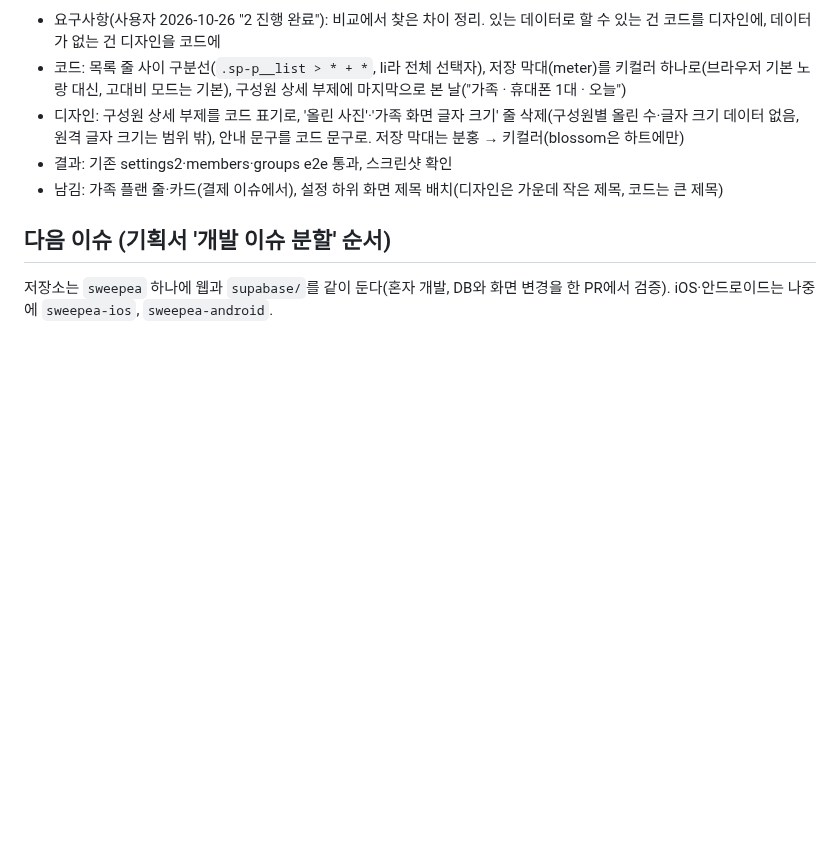
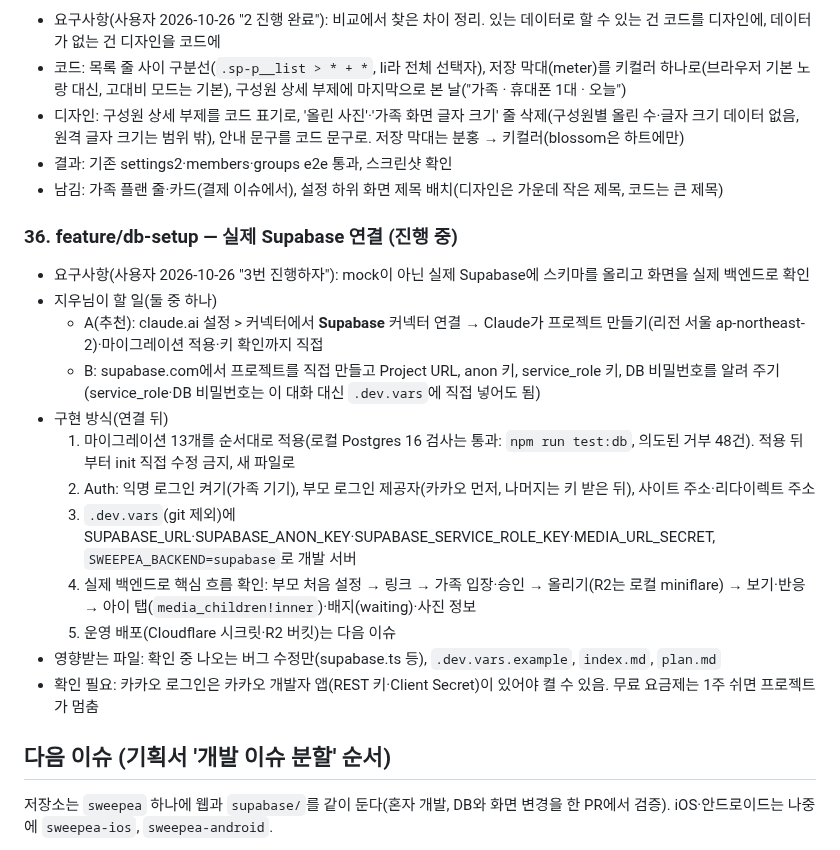
Before and after one commit to mjkang0987/sweepea, a Markdown page: plan.md, the part around the change. Drawn GitHub-style; blank space fills up the shorter version.

Commit message:
chore: 계획에 실제 Supabase 연결 이슈 추가
Co-Authored-By: Claude Opus 5.5 <noreply@anthropic.com>
Claude-Session: https://claude.ai/code/session_01PGCKZQpn2dMJA8VgSfE9ov

```diff
--- a/plan.md
+++ b/plan.md
@@ -514,6 +514,21 @@
 - 결과: 기존 settings2·members·groups e2e 통과, 스크린샷 확인
 - 남김: 가족 플랜 줄·카드(결제 이슈에서), 설정 하위 화면 제목 배치(디자인은 가운데 작은 제목, 코드는 큰 제목)
 
+### 36. feature/db-setup — 실제 Supabase 연결 (진행 중)
+
+- 요구사항(사용자 2026-10-26 "3번 진행하자"): mock이 아닌 실제 Supabase에 스키마를 올리고 화면을 실제 백엔드로 확인
+- 지우님이 할 일(둘 중 하나)
+  - A(추천): claude.ai 설정 > 커넥터에서 **Supabase** 커넥터 연결 → Claude가 프로젝트 만들기(리전 서울 ap-northeast-2)·마이그레이션 적용·키 확인까지 직접
+  - B: supabase.com에서 프로젝트를 직접 만들고 Project URL, anon 키, service_role 키, DB 비밀번호를 알려 주기(service_role·DB 비밀번호는 이 대화 대신 `.dev.vars`에 직접 넣어도 됨)
+- 구현 방식(연결 뒤)
+  1. 마이그레이션 13개를 순서대로 적용(로컬 Postgres 16 검사는 통과: `npm run test:db`, 의도된 거부 48건). 적용 뒤부터 init 직접 수정 금지, 새 파일로
+  2. Auth: 익명 로그인 켜기(가족 기기), 부모 로그인 제공자(카카오 먼저, 나머지는 키 받은 뒤), 사이트 주소·리다이렉트 주소
+  3. `.dev.vars`(git 제외)에 SUPABASE_URL·SUPABASE_ANON_KEY·SUPABASE_SERVICE_ROLE_KEY·MEDIA_URL_SECRET, `SWEEPEA_BACKEND=supabase`로 개발 서버
+  4. 실제 백엔드로 핵심 흐름 확인: 부모 처음 설정 → 링크 → 가족 입장·승인 → 올리기(R2는 로컬 miniflare) → 보기·반응 → 아이 탭(`media_children!inner`)·배지(waiting)·사진 정보
+  5. 운영 배포(Cloudflare 시크릿·R2 버킷)는 다음 이슈
+- 영향받는 파일: 확인 중 나오는 버그 수정만(supabase.ts 등), `.dev.vars.example`, `index.md`, `plan.md`
+- 확인 필요: 카카오 로그인은 카카오 개발자 앱(REST 키·Client Secret)이 있어야 켤 수 있음. 무료 요금제는 1주 쉬면 프로젝트가 멈춤
+
 ## 다음 이슈 (기획서 '개발 이슈 분할' 순서)
 
 저장소는 `sweepea` 하나에 웹과 `supabase/`를 같이 둔다(혼자 개발, DB와 화면 변경을 한 PR에서 검증). iOS·안드로이드는 나중에 `sweepea-ios`, `sweepea-android`.
```
